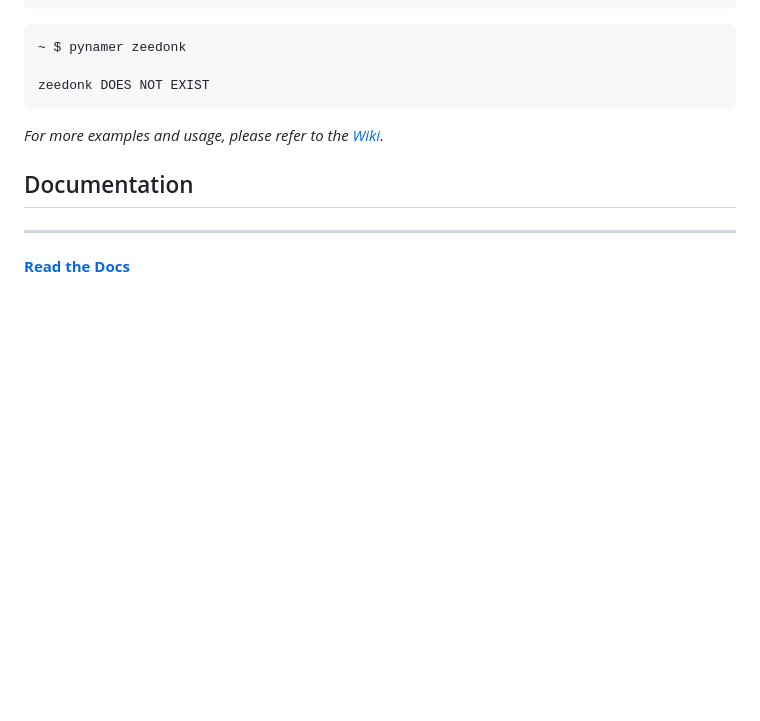
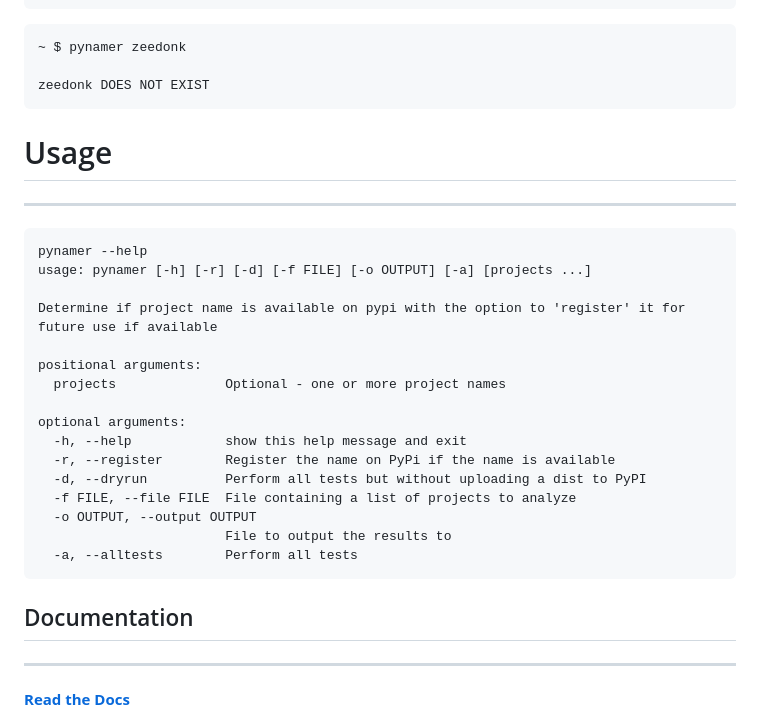
Before and after one commit to Stephen-RA-King/pynamer, a Markdown page: README.md, the part around one of its changes. GitHub-like rendering; blank space fills up the shorter version.

````diff
--- a/README.md
+++ b/README.md
@@ -147,7 +164,28 @@ Latest Version: 6.0.0
 zeedonk DOES NOT EXIST
 ```
 
-_For more examples and usage, please refer to the [Wiki][wiki]._
+# Usage
+
+---
+
+```commandline
+pynamer --help
+usage: pynamer [-h] [-r] [-d] [-f FILE] [-o OUTPUT] [-a] [projects ...]
+
+Determine if project name is available on pypi with the option to 'register' it for future use if available
+
+positional arguments:
+  projects              Optional - one or more project names
+
+optional arguments:
+  -h, --help            show this help message and exit
+  -r, --register        Register the name on PyPi if the name is available
+  -d, --dryrun          Perform all tests but without uploading a dist to PyPI
+  -f FILE, --file FILE  File containing a list of projects to analyze
+  -o OUTPUT, --output OUTPUT
+                        File to output the results to
+  -a, --alltests        Perform all tests
+```
 
 ## Documentation
 
````
Also changed, not shown: other parts of README.md (+24 -7 lines), assets/pynamer.png (added), 1 other file.
